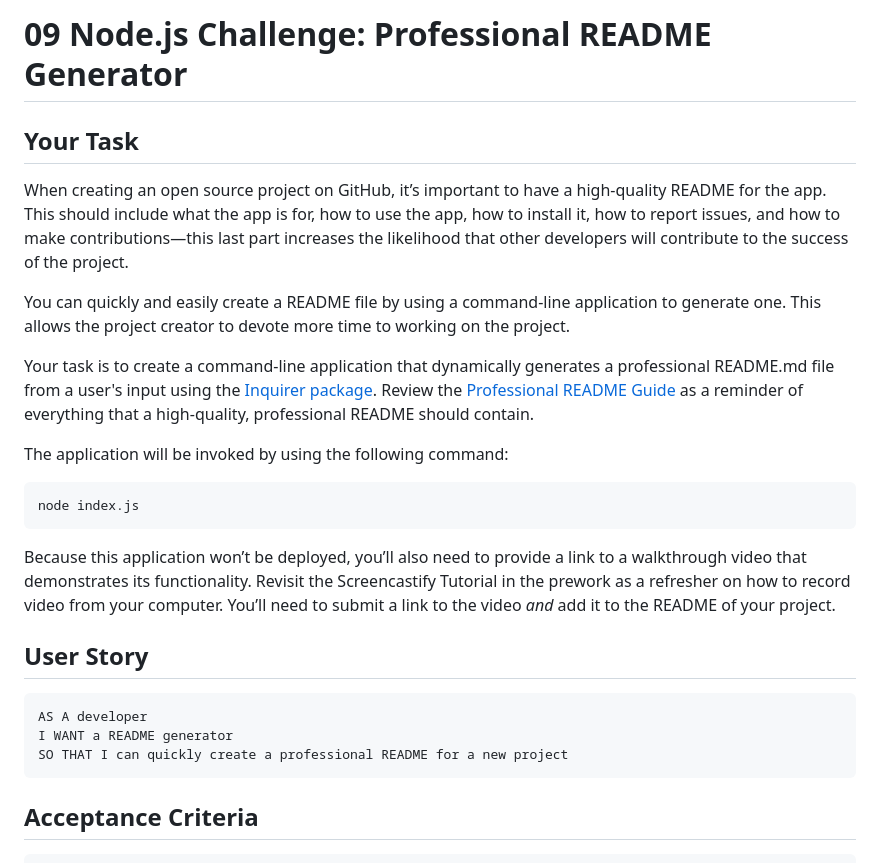
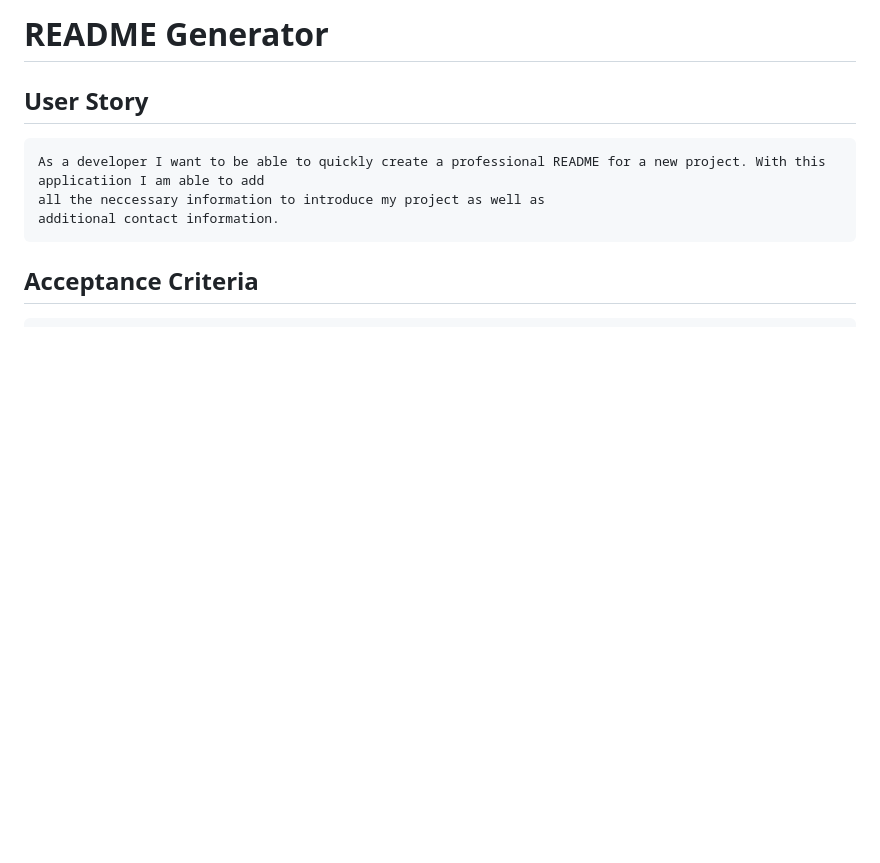
Before and after one commit to AramA89/README-Generator, a Markdown page: README.md, the part around the change printed below. GitHub-like rendering; blank space fills up the shorter version.

````diff
--- a/README.md
+++ b/README.md
@@ -1,28 +1,11 @@
-# 09 Node.js Challenge: Professional README Generator
-
-## Your Task
-
-When creating an open source project on GitHub, it’s important to have a high-quality README for the app. This should include what the app is for, how to use the app, how to install it, how to report issues, and how to make contributions&mdash;this last part increases the likelihood that other developers will contribute to the success of the project.
-
-You can quickly and easily create a README file by using a command-line application to generate one. This allows the project creator to devote more time to working on the project.
-
-Your task is to create a command-line application that dynamically generates a professional README.md file from a user's input using the [Inquirer package](https://www.npmjs.com/package/inquirer/v/8.2.4). Review the [Professional README Guide](https://coding-boot-camp.github.io/full-stack/github/professional-readme-guide) as a reminder of everything that a high-quality, professional README should contain.
-
-The application will be invoked by using the following command:
-
-```bash
-node index.js
-```
-
-Because this application won’t be deployed, you’ll also need to provide a link to a walkthrough video that demonstrates its functionality. Revisit the Screencastify Tutorial in the prework as a refresher on how to record video from your computer. You’ll need to submit a link to the video _and_ add it to the README of your project.
-
+# README Generator
 
 ## User Story
 
 ```md
-AS A developer
-I WANT a README generator
-SO THAT I can quickly create a professional README for a new project
+As a developer I want to be able to quickly create a professional README for a new project. With this applicatiion I am able to add
+all the neccessary information to introduce my project as well as
+additional contact information.
 ```
 
 ## Acceptance Criteria
````
Also changed, not shown: other parts of README.md (+7 -72 lines), Develop/sampleREADME.md (added, +47 -0 lines), Develop/img/README.jpg (added), 8 other files.
